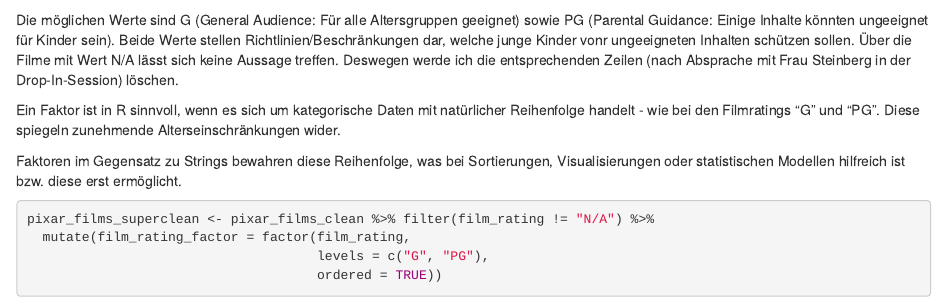
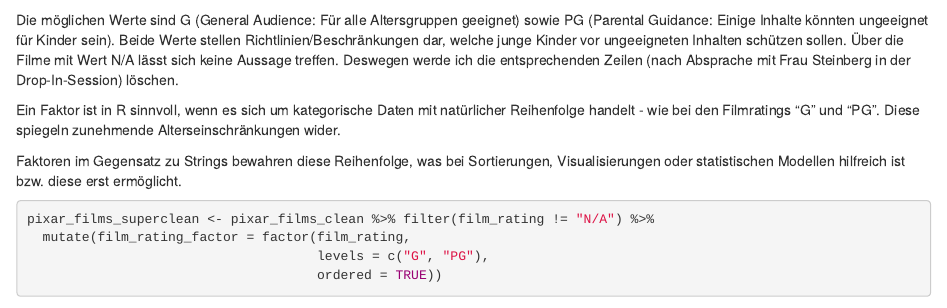
Before and after one commit to Finn-Thomas/exeRcise-sheet-3, an R Markdown document (ExerciseSheet_3_TEMPLATE.Rmd): the page in a window 1100 px wide, from 2640 px down. Rendered offline with R 4.5, knitr and Pandoc, with nearby package versions; drawn as R Markdown's standard HTML page in place of the format the file asks for; some code elsewhere in the file could not run offline.

Commit message:
ein n zu viel

```diff
--- a/ExerciseSheet_3_TEMPLATE.Rmd
+++ b/ExerciseSheet_3_TEMPLATE.Rmd
@@ -139,7 +139,7 @@ a)  Load the `pixar_films` dataset into R. Clean the dataset by removing
 
 Die möglichen Werte sind G (General Audience: Für alle Altersgruppen
 geeignet) sowie PG (Parental Guidance: Einige Inhalte könnten ungeeignet
-für Kinder sein). Beide Werte stellen Richtlinien/Beschränkungen dar, welche junge Kinder vonr ungeeigneten Inhalten schützen sollen. Über die Filme mit Wert N/A lässt sich keine Aussage
+für Kinder sein). Beide Werte stellen Richtlinien/Beschränkungen dar, welche junge Kinder vor ungeeigneten Inhalten schützen sollen. Über die Filme mit Wert N/A lässt sich keine Aussage
 treffen. Deswegen werde ich die entsprechenden Zeilen (nach Absprache
 mit Frau Steinberg in der Drop-In-Session) löschen.
 
```
